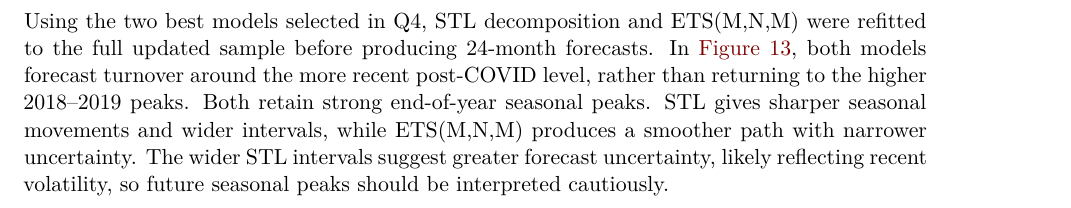
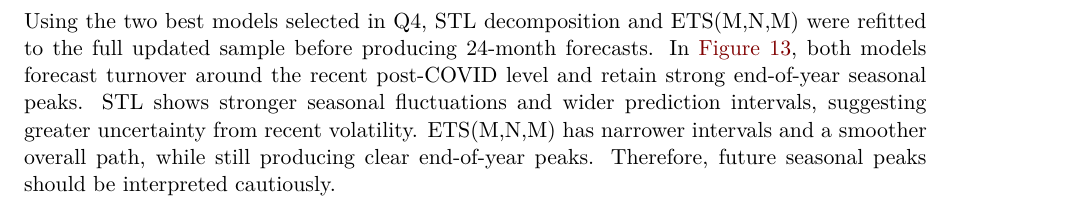
Before and after one commit to NutchanokS/Bussiness_forecast_GA, a Quarto document (GA4_Group7.qmd): part of page 14 of 16, cut so that both start at the same text. Rendered offline with R 4.5, knitr and Pandoc in place of Quarto, then LaTeX, with nearby package versions; some code elsewhere in the file could not run offline; common packages that the code uses without loading them are loaded.

Commit message:
revise q5 description

````diff
--- a/GA4_Group7.qmd
+++ b/GA4_Group7.qmd
@@ -548,7 +548,7 @@ fc_best_two |>
   theme(legend.position = "bottom")
 ```
 
-Using the two best models selected in Q4, STL decomposition and ETS(M,N,M) were refitted to the full updated sample before producing 24-month forecasts. In @fig-q5-best-two-forecast, both models forecast turnover around the more recent post-COVID level, rather than returning to the higher 2018–2019 peaks. Both retain strong end-of-year seasonal peaks. STL gives sharper seasonal movements and wider intervals, while ETS(M,N,M) produces a smoother path with narrower uncertainty. The wider STL intervals suggest greater forecast uncertainty, likely reflecting recent volatility, so future seasonal peaks should be interpreted cautiously.
+Using the two best models selected in Q4, STL decomposition and ETS(M,N,M) were refitted to the full updated sample before producing 24-month forecasts. In @fig-q5-best-two-forecast, both models forecast turnover around the recent post-COVID level and retain strong end-of-year seasonal peaks. STL shows stronger seasonal fluctuations and wider prediction intervals, suggesting greater uncertainty from recent volatility. ETS(M,N,M) has narrower intervals and a smoother overall path, while still producing clear end-of-year peaks. Therefore, future seasonal peaks should be interpreted cautiously.
 
 \newpage
 ## Question 6
````
